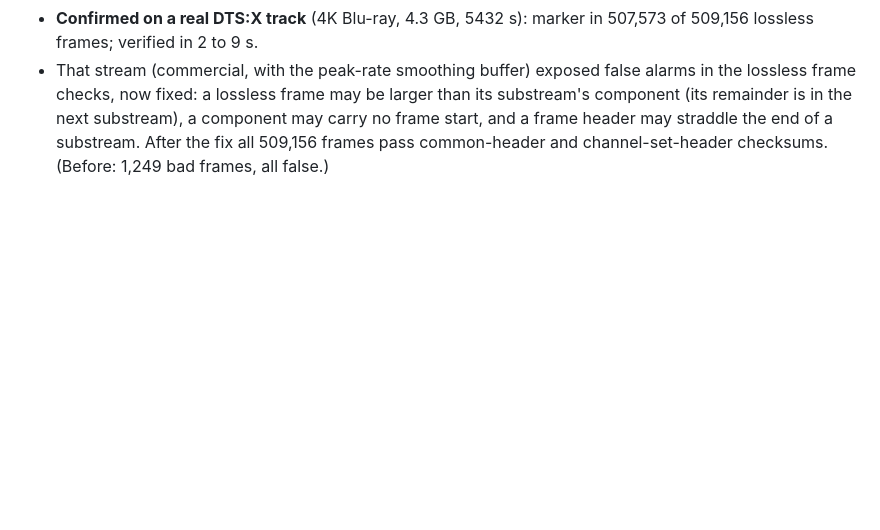
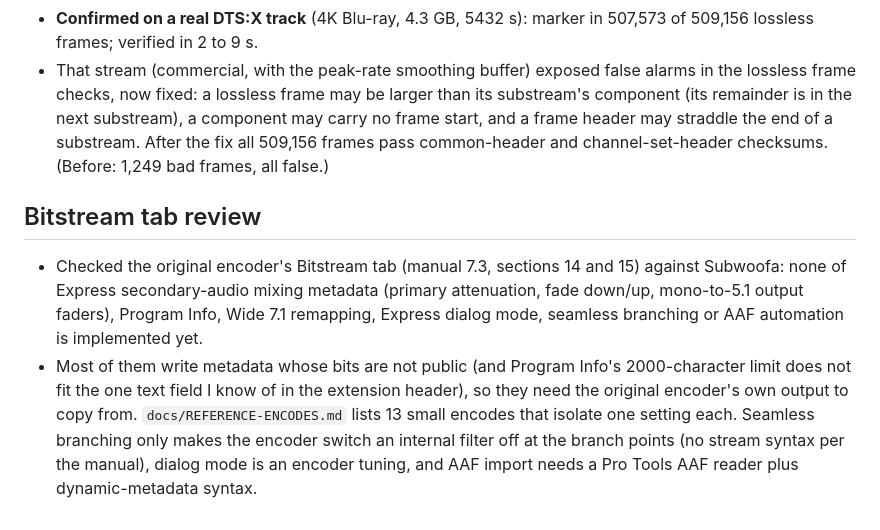
Before and after one commit to callumcomplains/subwoofa, a Markdown page: CHANGELOG-CURRENT.md, the part around the change. GitHub-like rendering; blank space fills up the shorter version.

Commit message:
Bitstream tab review and the reference encodes needed
Co-Authored-By: Claude Sonnet 5.5 <noreply@anthropic.com>

```diff
--- a/CHANGELOG-CURRENT.md
+++ b/CHANGELOG-CURRENT.md
@@ -272,3 +272,7 @@ The DTS encoder's Express streams carry steady notes as tonal components (a freq
 - Encoding DTS:X is not possible natively (no public object coding); it needs DTS's own licensed tool as a backend, if it has a scriptable interface. No such tool is installed here (only the 2010 DTS-HD encoder, which predates DTS:X).
 - **Confirmed on a real DTS:X track** (4K Blu-ray, 4.3 GB, 5432 s): marker in 507,573 of 509,156 lossless frames; verified in 2 to 9 s.
 - That stream (commercial, with the peak-rate smoothing buffer) exposed false alarms in the lossless frame checks, now fixed: a lossless frame may be larger than its substream's component (its remainder is in the next substream), a component may carry no frame start, and a frame header may straddle the end of a substream. After the fix all 509,156 frames pass common-header and channel-set-header checksums. (Before: 1,249 bad frames, all false.)
+
+## Bitstream tab review
+- Checked the original encoder's Bitstream tab (manual 7.3, sections 14 and 15) against Subwoofa: none of Express secondary-audio mixing metadata (primary attenuation, fade down/up, mono-to-5.1 output faders), Program Info, Wide 7.1 remapping, Express dialog mode, seamless branching or AAF automation is implemented yet.
+- Most of them write metadata whose bits are not public (and Program Info's 2000-character limit does not fit the one text field I know of in the extension header), so they need the original encoder's own output to copy from. `docs/REFERENCE-ENCODES.md` lists 13 small encodes that isolate one setting each. Seamless branching only makes the encoder switch an internal filter off at the branch points (no stream syntax per the manual), dialog mode is an encoder tuning, and AAF import needs a Pro Tools AAF reader plus dynamic-metadata syntax.
```
Also changed, not shown: docs/REFERENCE-ENCODES.md (added, +28 -0 lines).
